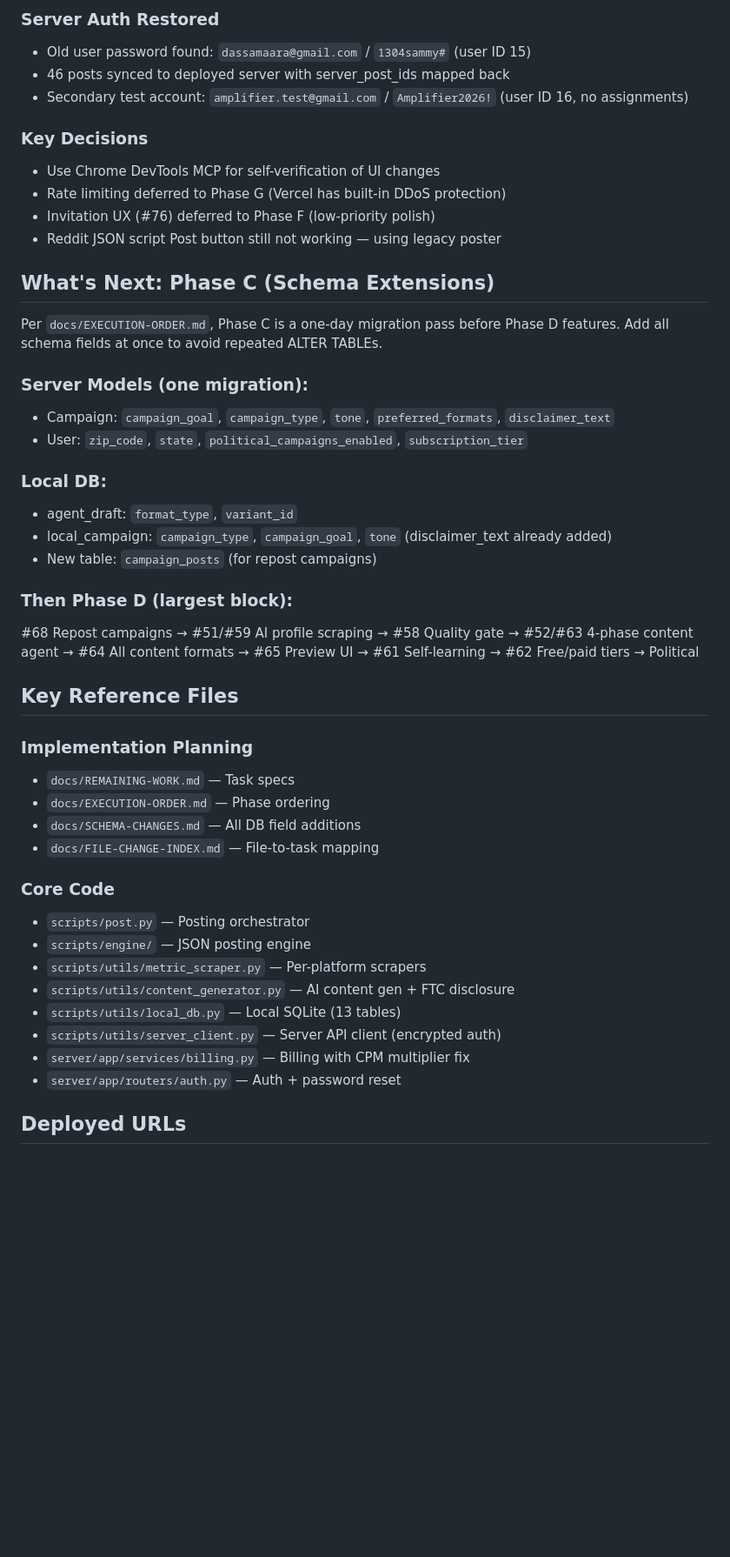
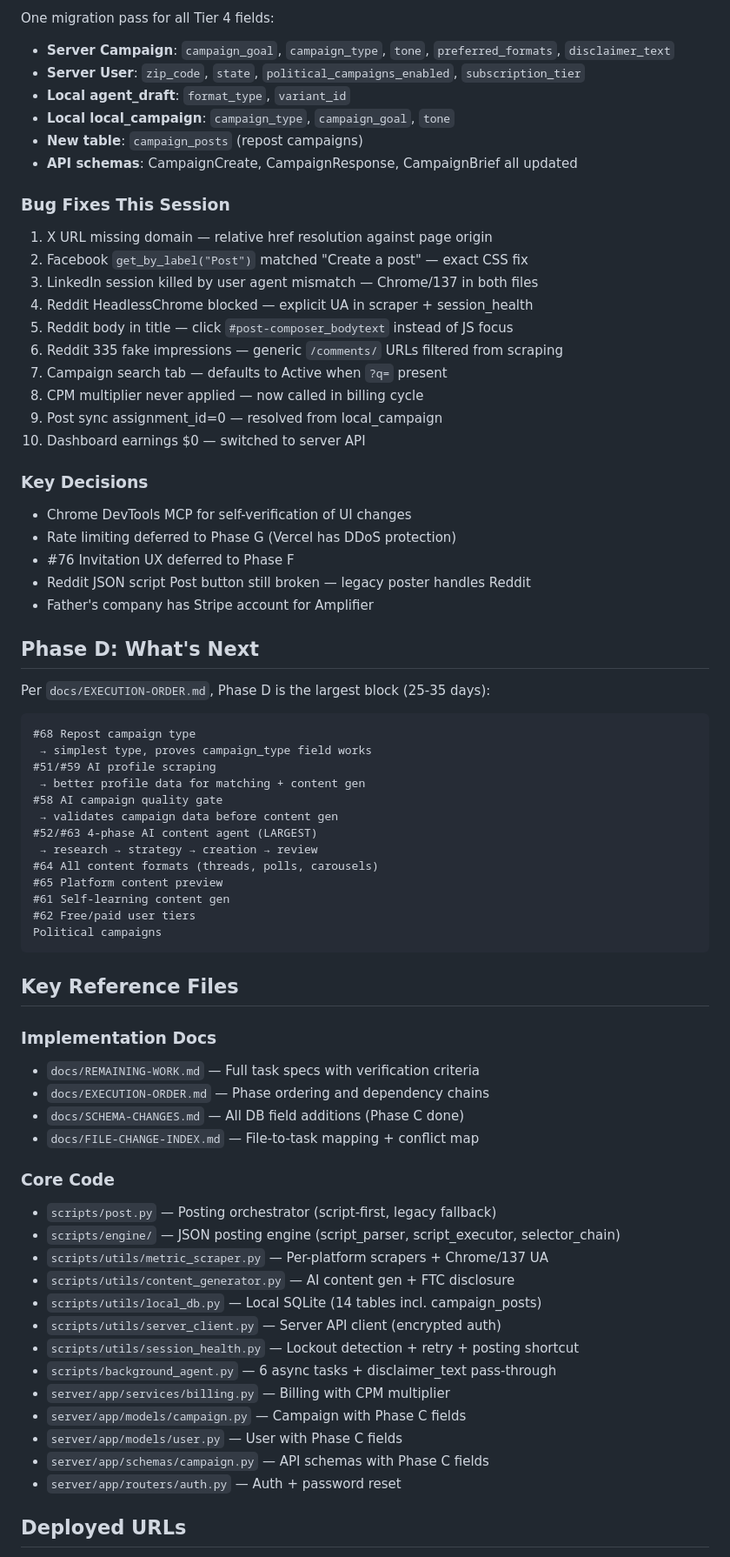
Before and after one commit to Samaara-Das/Amplifier, a Markdown page: .claude/task-context.md, the part around one of its changes. Shown at 87% size. Rendered like a GitHub page; blank space fills up the shorter version.

Commit message:
chore: update task-context — Phase A+B+C complete, 45/80 tasks done
Co-Authored-By: Claude Opus 4.6 (1M context) <noreply@anthropic.com>

````diff
--- a/.claude/task-context.md
+++ b/.claude/task-context.md
@@ -66,47 +57,72 @@
 
-### Server Auth Restored
-- Old user password found: `dassamaara@gmail.com` / `1304sammy#` (user ID 15)
-- 46 posts synced to deployed server with server_post_ids mapped back
-- Secondary test account: `amplifier.test@gmail.com` / `Amplifier2026!` (user ID 16, no assignments)
+One migration pass for all Tier 4 fields:
+- **Server Campaign**: `campaign_goal`, `campaign_type`, `tone`, `preferred_formats`, `disclaimer_text`
+- **Server User**: `zip_code`, `state`, `political_campaigns_enabled`, `subscription_tier`
+- **Local agent_draft**: `format_type`, `variant_id`
+- **Local local_campaign**: `campaign_type`, `campaign_goal`, `tone`
+- **New table**: `campaign_posts` (repost campaigns)
+- **API schemas**: CampaignCreate, CampaignResponse, CampaignBrief all updated
+
+### Bug Fixes This Session
+1. X URL missing domain — relative href resolution against page origin
+2. Facebook `get_by_label("Post")` matched "Create a post" — exact CSS fix
+3. LinkedIn session killed by user agent mismatch — Chrome/137 in both files
+4. Reddit HeadlessChrome blocked — explicit UA in scraper + session_health
+5. Reddit body in title — click `#post-composer_bodytext` instead of JS focus
+6. Reddit 335 fake impressions — generic `/comments/` URLs filtered from scraping
+7. Campaign search tab — defaults to Active when `?q=` present
+8. CPM multiplier never applied — now called in billing cycle
+9. Post sync assignment_id=0 — resolved from local_campaign
+10. Dashboard earnings $0 — switched to server API
 
 ### Key Decisions
-- Use Chrome DevTools MCP for self-verification of UI changes
-- Rate limiting deferred to Phase G (Vercel has built-in DDoS protection)
-- Invitation UX (#76) deferred to Phase F (low-priority polish)
-- Reddit JSON script Post button still not working — using legacy poster
+- Chrome DevTools MCP for self-verification of UI changes
+- Rate limiting deferred to Phase G (Vercel has DDoS protection)
+- #76 Invitation UX deferred to Phase F
+- Reddit JSON script Post button still broken — legacy poster handles Reddit
+- Father's company has Stripe account for Amplifier
 
-## What's Next: Phase C (Schema Extensions)
+## Phase D: What's Next
 
-Per `docs/EXECUTION-ORDER.md`, Phase C is a one-day migration pass before Phase D features. Add all schema fields at once to avoid repeated ALTER TABLEs.
+Per `docs/EXECUTION-ORDER.md`, Phase D is the largest block (25-35 days):
 
-### Server Models (one migration):
-- Campaign: `campaign_goal`, `campaign_type`, `tone`, `preferred_formats`, `disclaimer_text`
-- User: `zip_code`, `state`, `political_campaigns_enabled`, `subscription_tier`
-
-### Local DB:
-- agent_draft: `format_type`, `variant_id`
-- local_campaign: `campaign_type`, `campaign_goal`, `tone` (disclaimer_text already added)
-- New table: `campaign_posts` (for repost campaigns)
-
-### Then Phase D (largest block):
-#68 Repost campaigns → #51/#59 AI profile scraping → #58 Quality gate → #52/#63 4-phase content agent → #64 All content formats → #65 Preview UI → #61 Self-learning → #62 Free/paid tiers → Political
+```
+#68 Repost campaign type
+ → simplest type, proves campaign_type field works
+#51/#59 AI profile scraping
+ → better profile data for matching + content gen
+#58 AI campaign quality gate
+ → validates campaign data before content gen
+#52/#63 4-phase AI content agent (LARGEST)
+ → research → strategy → creation → review
+#64 All content formats (threads, polls, carousels)
+#65 Platform content preview
+#61 Self-learning content gen
+#62 Free/paid user tiers
+Political campaigns
+```
 
 ## Key Reference Files
 
-### Implementation Planning
-- `docs/REMAINING-WORK.md` — Task specs
-- `docs/EXECUTION-ORDER.md` — Phase ordering
-- `docs/SCHEMA-CHANGES.md` — All DB field additions
-- `docs/FILE-CHANGE-INDEX.md` — File-to-task mapping
+### Implementation Docs
+- `docs/REMAINING-WORK.md` — Full task specs with verification criteria
+- `docs/EXECUTION-ORDER.md` — Phase ordering and dependency chains
+- `docs/SCHEMA-CHANGES.md` — All DB field additions (Phase C done)
+- `docs/FILE-CHANGE-INDEX.md` — File-to-task mapping + conflict map
 
 ### Core Code
-- `scripts/post.py` — Posting orchestrator
-- `scripts/engine/` — JSON posting engine
-- `scripts/utils/metric_scraper.py` — Per-platform scrapers
+- `scripts/post.py` — Posting orchestrator (script-first, legacy fallback)
+- `scripts/engine/` — JSON posting engine (script_parser, script_executor, selector_chain)
+- `scripts/utils/metric_scraper.py` — Per-platform scrapers + Chrome/137 UA
 - `scripts/utils/content_generator.py` — AI content gen + FTC disclosure
-- `scripts/utils/local_db.py` — Local SQLite (13 tables)
+- `scripts/utils/local_db.py` — Local SQLite (14 tables incl. campaign_posts)
 - `scripts/utils/server_client.py` — Server API client (encrypted auth)
-- `server/app/services/billing.py` — Billing with CPM multiplier fix
+- `scripts/utils/session_health.py` — Lockout detection + retry + posting shortcut
+- `scripts/background_agent.py` — 6 async tasks + disclaimer_text pass-through
+- `server/app/services/billing.py` — Billing with CPM multiplier
+- `server/app/models/campaign.py` — Campaign with Phase C fields
+- `server/app/models/user.py` — User with Phase C fields
+- `server/app/schemas/campaign.py` — API schemas with Phase C fields
 - `server/app/routers/auth.py` — Auth + password reset
 
 ## Deployed URLs
````
Also changed, not shown: other parts of .claude/task-context.md (+46 -39 lines).
